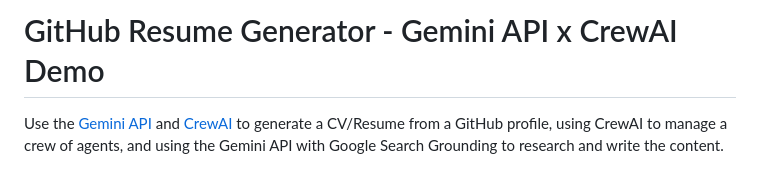
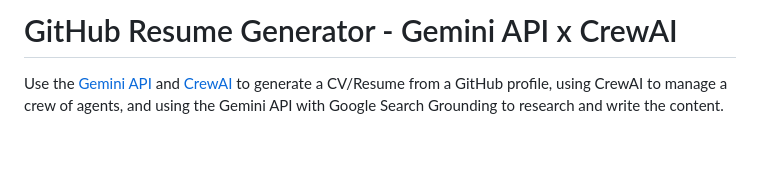
Before and after one commit to google-gemini/crewai-quickstart, a Markdown page: README.md, the part around the change. Rendered like a GitHub page; blank space fills up the shorter version.

Commit message:
README heading

```diff
--- a/README.md
+++ b/README.md
@@ -1,4 +1,4 @@
-# GitHub Resume Generator - Gemini API x CrewAI Demo
+# GitHub Resume Generator - Gemini API x CrewAI
 
 Use the [Gemini API](https://ai.google.dev/gemini-api/) and [CrewAI](https://crewai.com)
 to generate a CV/Resume from a GitHub profile, using CrewAI to manage
```
